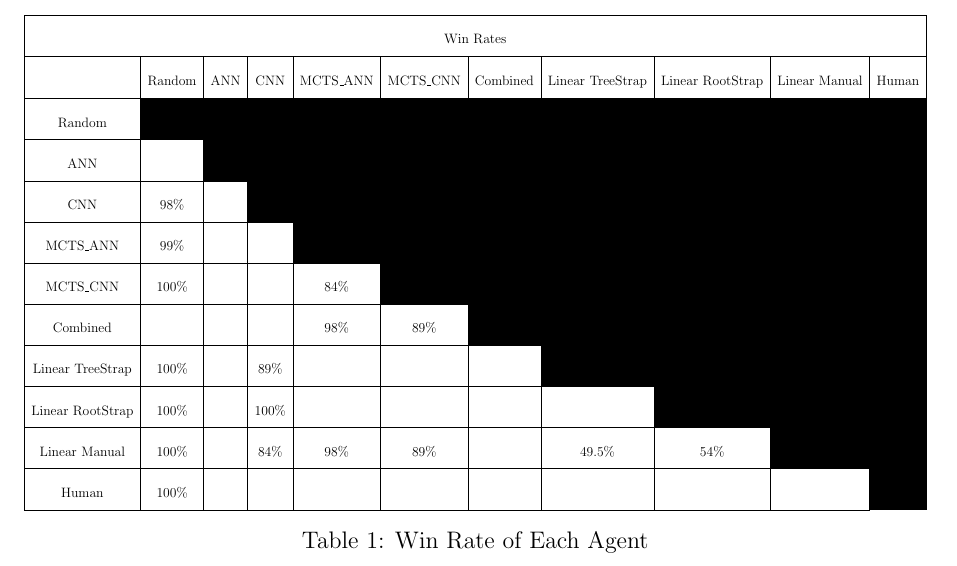
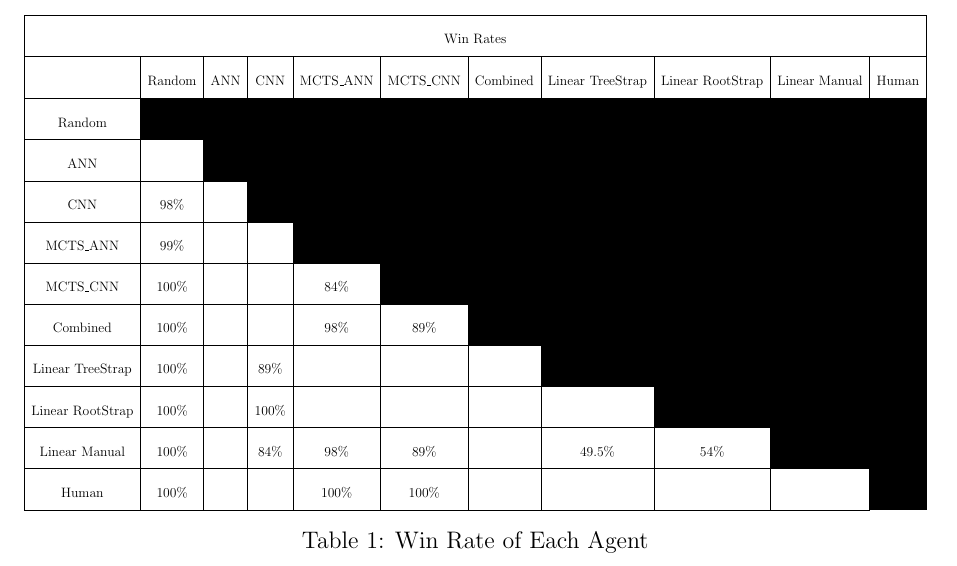
Before and after one commit to AryanSarswat/Santorini, a LaTeX document (Report/Report.tex): part of page 20 of 23, cut so that both start at the same text. Compiled offline with pdfLaTeX.

Commit message:
Report Table Update

```diff
--- a/Report/Report.tex
+++ b/Report/Report.tex
@@ -472,11 +472,11 @@ The CNN model was trained using training data produced from a MCTS search tree.
     CNN            & \multicolumn{1}{c|}{98\%}                       & \multicolumn{1}{c|}{}                           & \cellcolor[HTML]{000000}{\color[HTML]{000000} } & \cellcolor[HTML]{000000}{\color[HTML]{333333} } & \cellcolor[HTML]{000000}                        & \cellcolor[HTML]{000000}                        & \cellcolor[HTML]{000000}                        & \cellcolor[HTML]{000000}                        & \cellcolor[HTML]{000000}                        & \cellcolor[HTML]{000000}                        \\ \cline{1-4}
     MCTS\_ANN      & \multicolumn{1}{c|}{99\%}                       & \multicolumn{1}{c|}{}                           & \multicolumn{1}{c|}{}                           & \cellcolor[HTML]{000000}{\color[HTML]{000000} } & \cellcolor[HTML]{000000}{\color[HTML]{000000} } & \cellcolor[HTML]{000000}{\color[HTML]{000000} } & \cellcolor[HTML]{000000}{\color[HTML]{000000} } & \cellcolor[HTML]{000000}{\color[HTML]{000000} } & \cellcolor[HTML]{000000}{\color[HTML]{000000} } & \cellcolor[HTML]{000000}{\color[HTML]{000000} } \\ \cline{1-5}
     MCTS\_CNN      & \multicolumn{1}{c|}{100\%}                      & \multicolumn{1}{c|}{}                           & \multicolumn{1}{c|}{}                           & \multicolumn{1}{c|}{84\%}                       & \cellcolor[HTML]{000000}                        & \cellcolor[HTML]{000000}                        & \cellcolor[HTML]{000000}                        & \cellcolor[HTML]{000000}                        & \cellcolor[HTML]{000000}                        & \cellcolor[HTML]{000000}                        \\ \cline{1-6}
-    Combined       & \multicolumn{1}{c|}{}                           & \multicolumn{1}{c|}{}                           & \multicolumn{1}{c|}{}                           & \multicolumn{1}{c|}{98\%}                       & \multicolumn{1}{c|}{89\%}                           & \cellcolor[HTML]{000000}{\color[HTML]{000000} } & \cellcolor[HTML]{000000}{\color[HTML]{000000} } & \cellcolor[HTML]{000000}{\color[HTML]{000000} } & \cellcolor[HTML]{000000}{\color[HTML]{000000} } & \cellcolor[HTML]{000000}{\color[HTML]{000000} } \\ \cline{1-7}
+    Combined       & \multicolumn{1}{c|}{100\%}                           & \multicolumn{1}{c|}{}                           & \multicolumn{1}{c|}{}                           & \multicolumn{1}{c|}{98\%}                       & \multicolumn{1}{c|}{89\%}                           & \cellcolor[HTML]{000000}{\color[HTML]{000000} } & \cellcolor[HTML]{000000}{\color[HTML]{000000} } & \cellcolor[HTML]{000000}{\color[HTML]{000000} } & \cellcolor[HTML]{000000}{\color[HTML]{000000} } & \cellcolor[HTML]{000000}{\color[HTML]{000000} } \\ \cline{1-7}
     Linear TreeStrap & \multicolumn{1}{c|}{100\%}                    & \multicolumn{1}{c|}{}                           & \multicolumn{1}{c|}{89\%}                       & \multicolumn{1}{c|}{}                           & \multicolumn{1}{c|}{}                           & \multicolumn{1}{c|}{}                           & \cellcolor[HTML]{000000}                        & \cellcolor[HTML]{000000}                        & \cellcolor[HTML]{000000}                        & \cellcolor[HTML]{000000}                        \\ \cline{1-8}
     Linear RootStrap & \multicolumn{1}{c|}{100\%}                    & \multicolumn{1}{c|}{}                           & \multicolumn{1}{c|}{100\%}                      & \multicolumn{1}{c|}{}                           & \multicolumn{1}{c|}{}                           & \multicolumn{1}{c|}{}                           & \multicolumn{1}{c|}{}                           & \cellcolor[HTML]{000000}                        & \cellcolor[HTML]{000000}                        & \cellcolor[HTML]{000000}                        \\ \cline{1-9}
     Linear Manual & \multicolumn{1}{c|}{100\%}                       & \multicolumn{1}{c|}{}                           & \multicolumn{1}{c|}{84\%}                       & \multicolumn{1}{c|}{98\%}                       & \multicolumn{1}{c|}{89\%}                           & \multicolumn{1}{c|}{}                           & \multicolumn{1}{c|}{49.5\%}                     & \multicolumn{1}{c|}{54\%}                        & \cellcolor[HTML]{000000}                        & \cellcolor[HTML]{000000}                        \\ \cline{1-10}
-    Human          & \multicolumn{1}{c|}{100\%}                      & \multicolumn{1}{c|}{}                           & \multicolumn{1}{c|}{}                           & \multicolumn{1}{c|}{}                           & \multicolumn{1}{c|}{}                           & \multicolumn{1}{c|}{}                           & \multicolumn{1}{c|}{}                           & \multicolumn{1}{c|}{}                           & \multicolumn{1}{c|}{}                           & \cellcolor[HTML]{000000}                        \\ \cline{1-10}
+    Human          & \multicolumn{1}{c|}{100\%}                      & \multicolumn{1}{c|}{}                           & \multicolumn{1}{c|}{}                           & \multicolumn{1}{c|}{100\%}                           & \multicolumn{1}{c|}{100\%}                           & \multicolumn{1}{c|}{}                           & \multicolumn{1}{c|}{}                           & \multicolumn{1}{c|}{}                           & \multicolumn{1}{c|}{}                           & \cellcolor[HTML]{000000}                        \\ \cline{1-10}
     \end{tabular}%
     }
     \caption{Win Rate of Each Agent}
```
Also changed, not shown: Report/Report.pdf, 3 other files.
